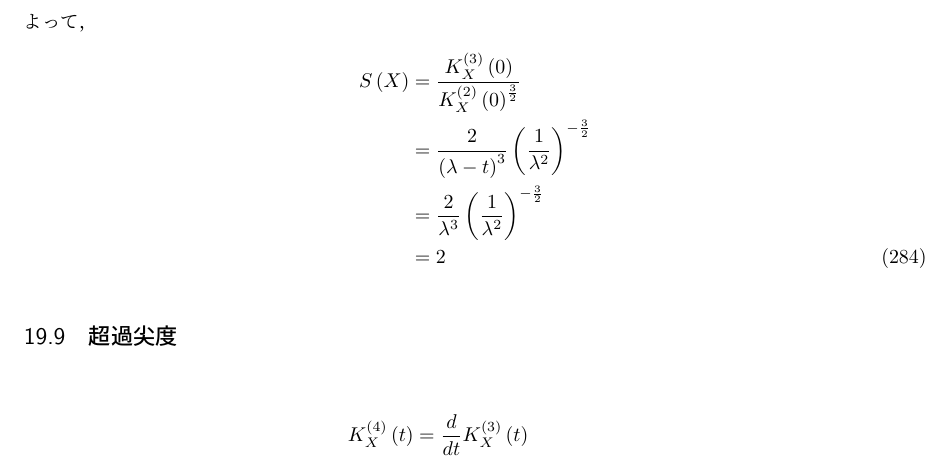
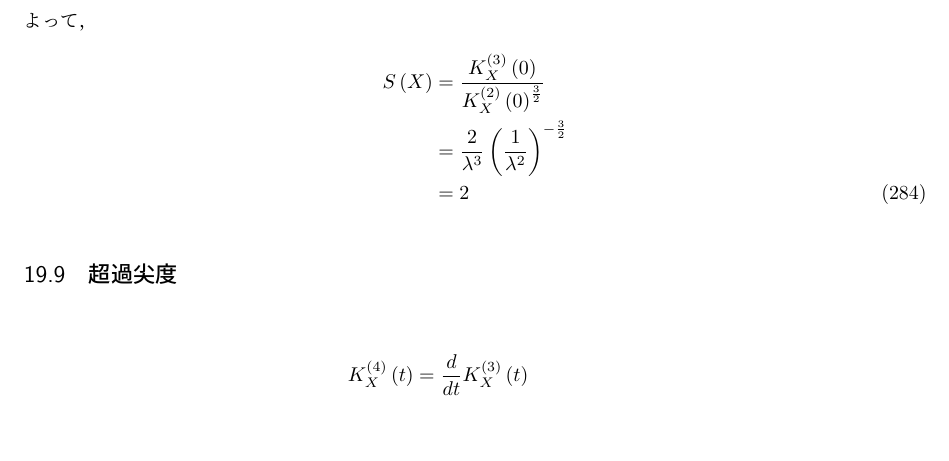
Before and after one commit to TaiseiIto/Mathematics, a LaTeX document (probability_theory.tex): part of page 82 of 84, cut so that both start at the same text, the shorter picture padded with empty space. Compiled offline with pLaTeX and dvipdfmx.

Commit message:
確率論

```diff
--- a/probability_theory.tex
+++ b/probability_theory.tex
@@ -2042,7 +2042,6 @@ $X$の分布を幾何分布という．
 よって，
  \begin{align}
   S\left(X\right)&=\frac{K_X^{\left(3\right)}\left(0\right)}{K_X^{\left(2\right)}\left(0\right)^\frac{3}{2}}\nonumber\\
-  &=\frac{2}{\left(\lambda-t\right)^3}\left(\frac{1}{\lambda^2}\right)^{-\frac{3}{2}}\nonumber\\
   &=\frac{2}{\lambda^3}\left(\frac{1}{\lambda^2}\right)^{-\frac{3}{2}}\nonumber\\
   &=2
  \end{align}
```
